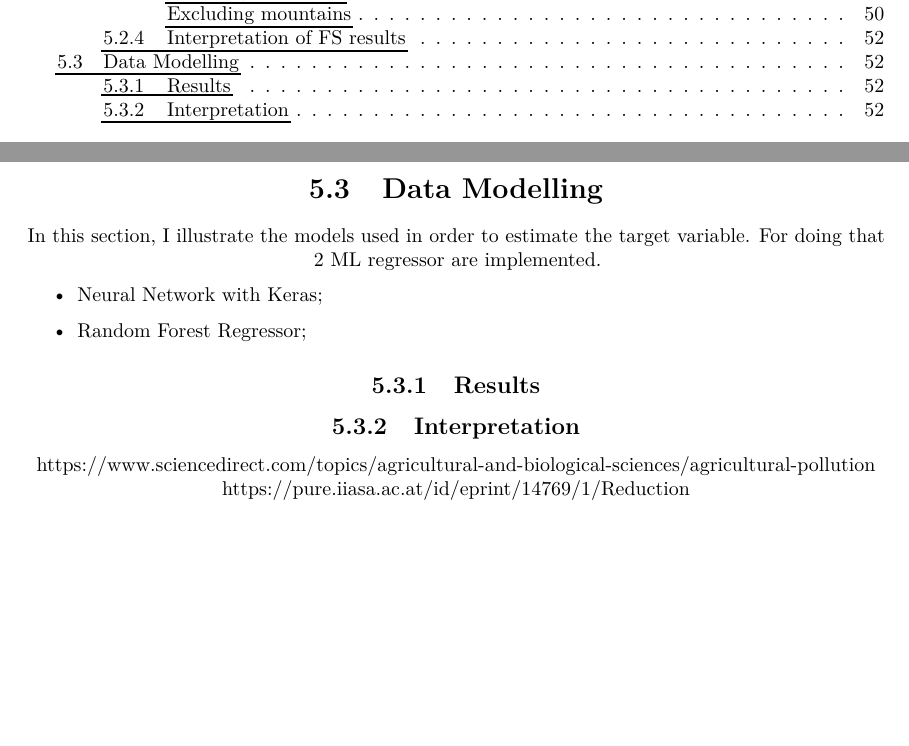
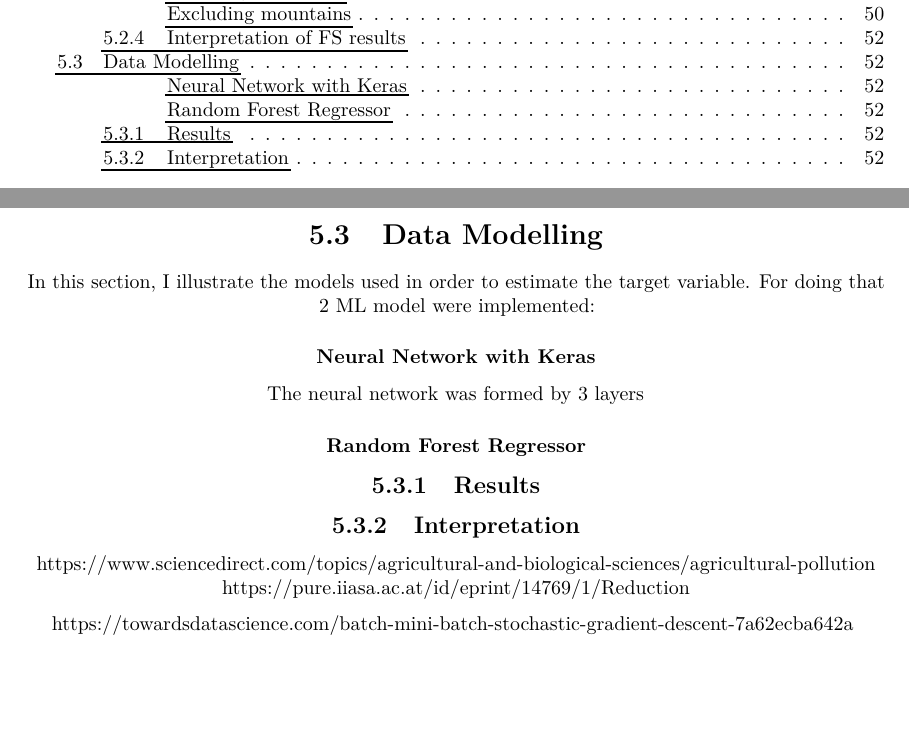
Before and after one commit to bresc19/My_thesis, a LaTeX thesis (src/thesis.tex, which reads src/chapters/caseofstudy.tex): two parts of pages 4 and 54 of 57, joined at a grey line, cut so that both start at the same text, the shorter picture padded with empty space. Compiled offline with pdfLaTeX.

Commit message:
Updates from Overleaf

```diff
--- a/src/chapters/caseofstudy.tex
+++ b/src/chapters/caseofstudy.tex
@@ -109,14 +109,16 @@ After the preprocessing phase, I use 2 different configuration for training ML m
 
 \subsection{Interpretation of FS results}
 \section{Data Modelling}
-In this section, I illustrate the models used in order to estimate the target variable. For doing that 2 ML regressor are implemented.
-\begin{itemize}
-    \item Neural Network with Keras;
-    \item Random Forest Regressor;
-\end{itemize}
+In this section, I illustrate the models used in order to estimate the target variable. For doing that 2 ML model were implemented:
+
+\subsubsection{Neural Network with Keras}
+The neural network was formed by 3 layers
+\subsubsection{Random Forest Regressor}
 
 \subsection{Results}
 \subsection{Interpretation}
 
 https://www.sciencedirect.com/topics/agricultural-and-biological-sciences/agricultural-pollution
 https://pure.iiasa.ac.at/id/eprint/14769/1/Reduction%20of%20NH3%20emissions%20from%20agriculture%20in%20the%20Hai%20River%20Basin%20in%20China.pdf
+
+https://towardsdatascience.com/batch-mini-batch-stochastic-gradient-descent-7a62ecba642a
```
Also changed, not shown: src/chapters/pre.tex (+1 -1 lines).
